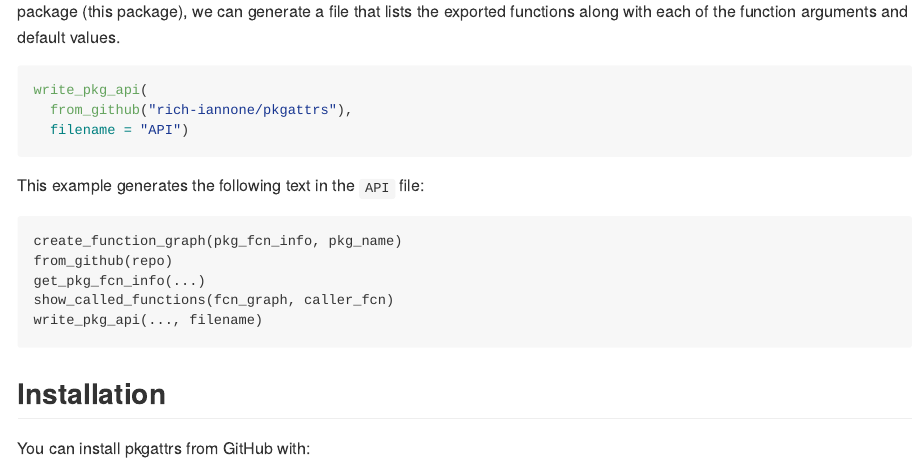
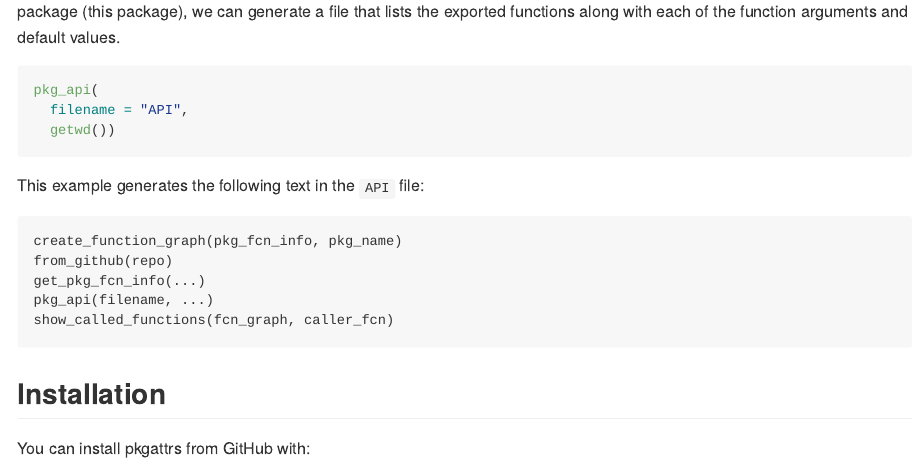
Before and after one commit to rich-iannone/pkgattrs, an R Markdown document (README.Rmd): the page in a window 1100 px wide, from 1800 px down. The pictures show the output file README.md that the author committed with the source, drawn offline in the style of GitHub; badge pictures from the web are left out.

Commit message:
Update README

````diff
--- a/README.Rmd
+++ b/README.Rmd
@@ -68,10 +68,10 @@ get_pkg_fcn_info(from_github("rich-iannone/pointblank")) %>%
 
 Finally, the package has a means to write out a given package's API with the `write_pkg_api()` function. For the **pkgattrs** package (this package), we can generate a file that lists the exported functions along with each of the function arguments and default values.
 
-```{r}
-write_pkg_api(
-  from_github("rich-iannone/pkgattrs"),
-  filename = "API")
+```{r eval=FALSE}
+pkg_api(
+  filename = "API",
+  getwd())
 ```
 
 This example generates the following text in the `API` file:
@@ -80,8 +80,8 @@ This example generates the following text in the `API` file:
 create_function_graph(pkg_fcn_info, pkg_name)
 from_github(repo)
 get_pkg_fcn_info(...)
+pkg_api(filename, ...)
 show_called_functions(fcn_graph, caller_fcn)
-write_pkg_api(..., filename)
 ```
 
 ## Installation
````
Also changed, not shown: README.md.
